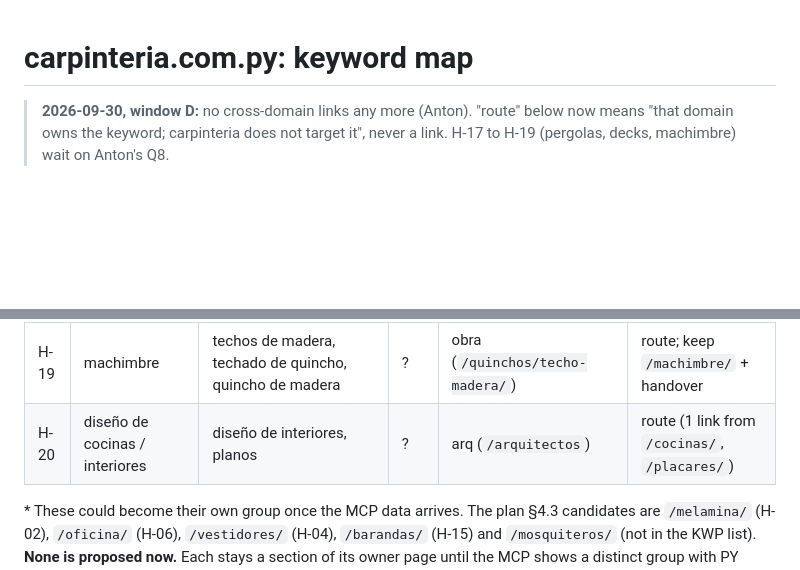
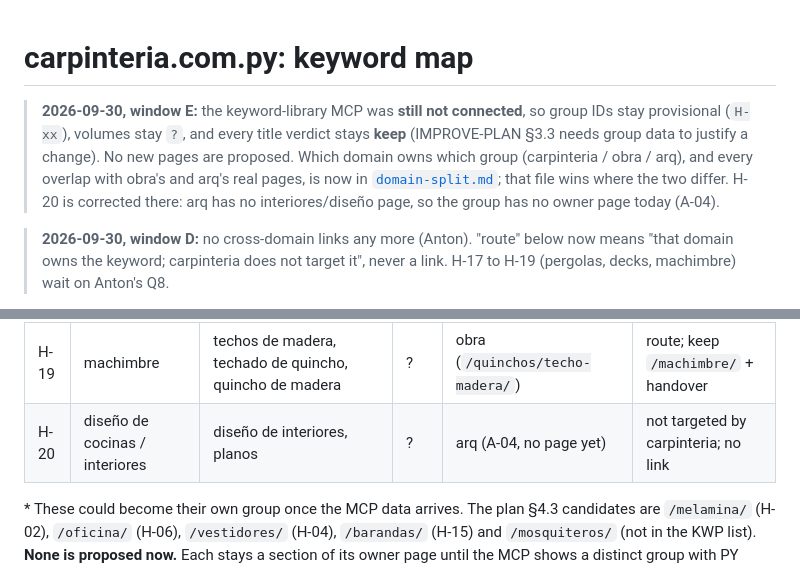
Before and after one commit to antonmarklundcom/carpinteria, a Markdown page: docs/seo/keyword-map.md, 2 parts joined by grey strips. GitHub-like rendering; blank space fills up the shorter version.

```diff
--- a/docs/seo/keyword-map.md
+++ b/docs/seo/keyword-map.md
@@ -1,4 +1,6 @@
 # carpinteria.com.py: keyword map
+
+> **2026-09-30, window E:** the keyword-library MCP was **still not connected**, so group IDs stay provisional (`H-xx`), volumes stay `?`, and every title verdict stays **keep** (IMPROVE-PLAN §3.3 needs group data to justify a change). No new pages are proposed. Which domain owns which group (carpinteria / obra / arq), and every overlap with obra's and arq's real pages, is now in [`domain-split.md`](domain-split.md); that file wins where the two differ. H-20 is corrected there: arq has no interiores/diseño page, so the group has no owner page today (A-04).
 
 > **2026-09-30, window D:** no cross-domain links any more (Anton). "route" below now means "that domain owns the keyword; carpinteria does not target it", never a link. H-17 to H-19 (pergolas, decks, machimbre) wait on Anton's Q8.
 
@@ -34,7 +36,7 @@ Written 2026-09-30, window C (phase C3).
 | H-17 | pergolas | pergolas de madera | ? | obra (`/patios/pergolas/`) | route; keep `/pergolas/` + handover |
 | H-18 | decks | deck de madera | ? | obra (`/patios/decks/`) | route; keep `/decks/` + handover |
 | H-19 | machimbre | techos de madera, techado de quincho, quincho de madera | ? | obra (`/quinchos/techo-madera/`) | route; keep `/machimbre/` + handover |
-| H-20 | diseño de cocinas / interiores | diseño de interiores, planos | ? | arq (`/arquitectos`) | route (1 link from `/cocinas/`, `/placares/`) |
+| H-20 | diseño de cocinas / interiores | diseño de interiores, planos | ? | arq (A-04, no page yet) | not targeted by carpinteria; no link |
 
 \* These could become their own group once the MCP data arrives. The plan §4.3 candidates are `/melamina/` (H-02), `/oficina/` (H-06), `/vestidores/` (H-04), `/barandas/` (H-15) and `/mosquiteros/` (not in the KWP list). **None is proposed now.** Each stays a section of its owner page until the MCP shows a distinct group with PY volume. Then ask Anton (Q2), with a hard cap of 3 pages.
 
```
Also changed, not shown: docs/seo/domain-split.md (added, +120 -0 lines).
